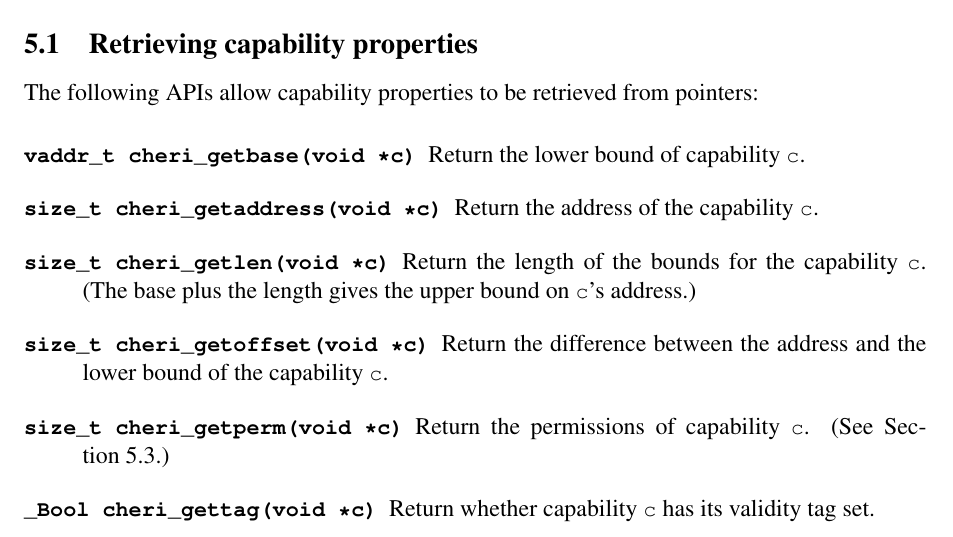
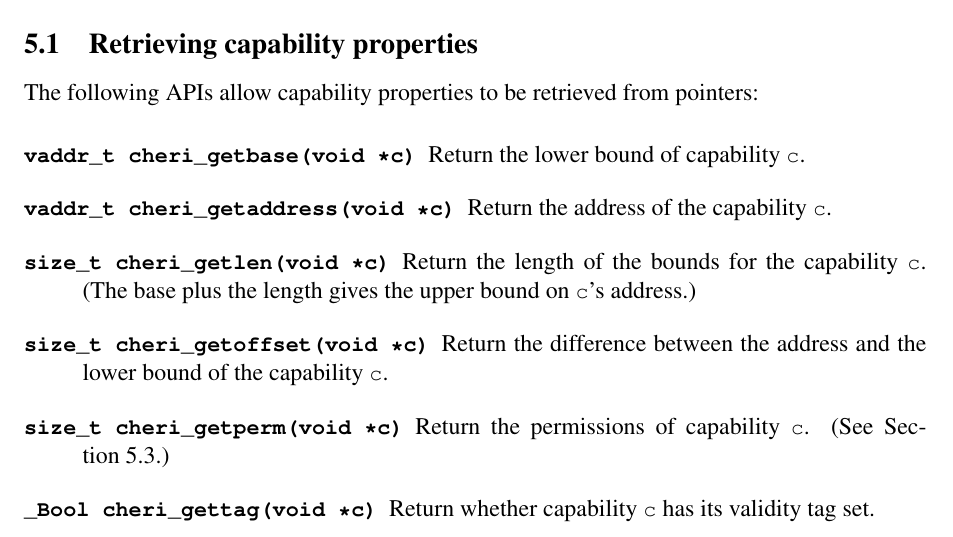
Before and after one commit to CTSRD-CHERI/cheri-c-programming, a LaTeX paper (cheri-c-programming.tex): part of page 18 of 24, cut so that both start at the same text. Compiled offline with pdfLaTeX.

Commit message:
cheri_getaddress() returns a vaddr_t rather than a size_t.

```diff
--- a/cheri-c-programming.tex
+++ b/cheri-c-programming.tex
@@ -1199,7 +1199,7 @@ The following APIs allow capability properties to be retrieved from pointers:
 %  This macro wraps the compiler built-in
 %  \cfunc{\_\_builtin\_cheri\_base\_get}.
 
-\item[\ccode{size\_t cheri\_getaddress(void *c)}] Return the address of the capability \cvar{c}.
+\item[\ccode{vaddr\_t cheri\_getaddress(void *c)}] Return the address of the capability \cvar{c}.
 %  This macro wraps the compiler built-in
 %  \cfunc{\_\_builtin\_cheri\_address\_get}.
 
```
